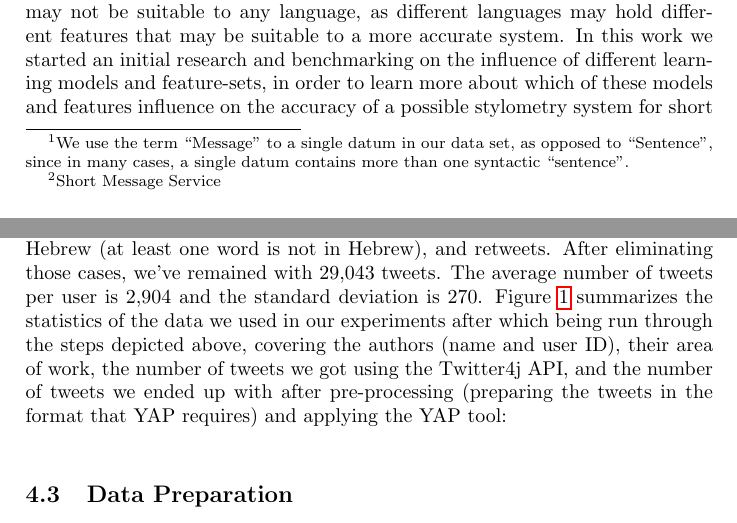
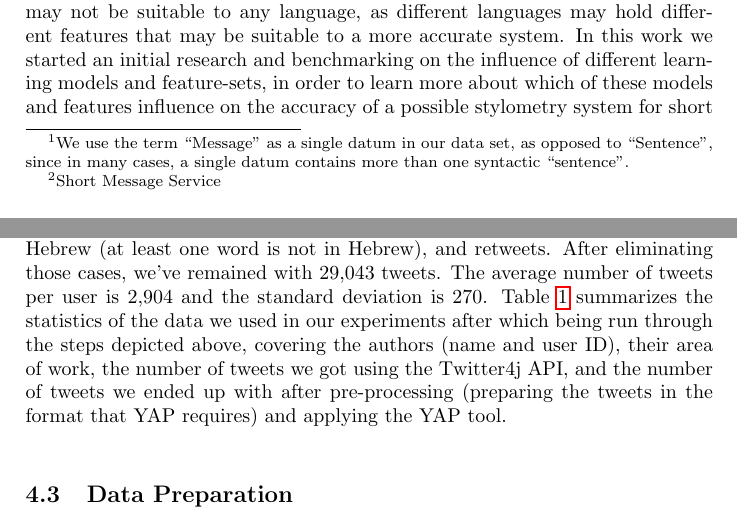
Before and after one commit to asilev/NLP_FinalProject, a LaTeX paper (doc/A method for Hebrew Stylometry.tex): two parts of pages 1 and 4 of 9 before the commit and two parts of pages 1 and 4 of 10 after it, joined at a grey line, cut so that both start at the same text. Compiled offline with pdfLaTeX.

Commit message:
small fixes to doc, and uploaded figures

```diff
--- a/doc/A method for Hebrew Stylometry.tex
+++ b/doc/A method for Hebrew Stylometry.tex
@@ -17,7 +17,7 @@
 \maketitle
 \begin{abstract}
 
-Given a set of short text messages in Hebrew, we attempt to classify each message\footnote{We use the term ``Message" to a single datum in our data set, as opposed to ``Sentence", since in many cases, a single datum contains more than one syntactic ``sentence".} to its respective author, according to its style of writing.
+Given a set of short text messages in Hebrew, we attempt to classify each message\footnote{We use the term ``Message" as a single datum in our data set, as opposed to ``Sentence", since in many cases, a single datum contains more than one syntactic ``sentence".} to its respective author, according to its style of writing.
 We use Tweeter as our data set, and we've checked 10 users with approximately several thousands of tweets per user to train our model.
 We then use a different set of several hundreds of tweets per user in order to evaluate our model's accuracy.
 We've noticed that Support Vector Machine provides a slightly better accuracy for author identification, and using 17 style marker features is worse than simple bag of words model. Trying to use more sophisticated models such as stemming and 2-grams, did not improve the accuracy. We've also tested what single feature would best improve bag of words accuracy, and found that the amount of characters was slightly better than any other style marker.
@@ -84,7 +84,7 @@ For this research, we've downloaded initially 85,869 tweets, from 20 different a
 The average number of tweets per user is 3,763, and the standard deviation is 616.
 Going through parts of the data set, we've encountered some criteria that we consider not suitable to our research. The criteria is usage of languages other than Hebrew (at least one word is not in Hebrew), and retweets.
 After eliminating those cases, we've remained with 29,043 tweets. The average number of tweets per user is 2,904 and the standard deviation is 270.
-Figure \ref{tab:datastats} summarizes the statistics of the data we used in our experiments after which being run through the steps depicted above, covering the authors (name and user ID), their area of work, the number of tweets we got using the Twitter4j API, and the number of tweets we ended up with after pre-processing (preparing the tweets in the format that YAP requires) and applying the YAP tool:\\
+Table \ref{tab:datastats} summarizes the statistics of the data we used in our experiments after which being run through the steps depicted above, covering the authors (name and user ID), their area of work, the number of tweets we got using the Twitter4j API, and the number of tweets we ended up with after pre-processing (preparing the tweets in the format that YAP requires) and applying the YAP tool.\\
 % Table generated by Excel2LaTeX from sheet 'Sheet1'
 \begin{table}[htbp]
   \centering
```
Also changed, not shown: doc/figures/contribute.png (added), doc/figures/feature comparison.png (added), doc/figures/feature_comparison.png (added), doc/figures/lrvssvm.png (added), doc/A method for Hebrew Stylometry.tex (6 more changed lines).
